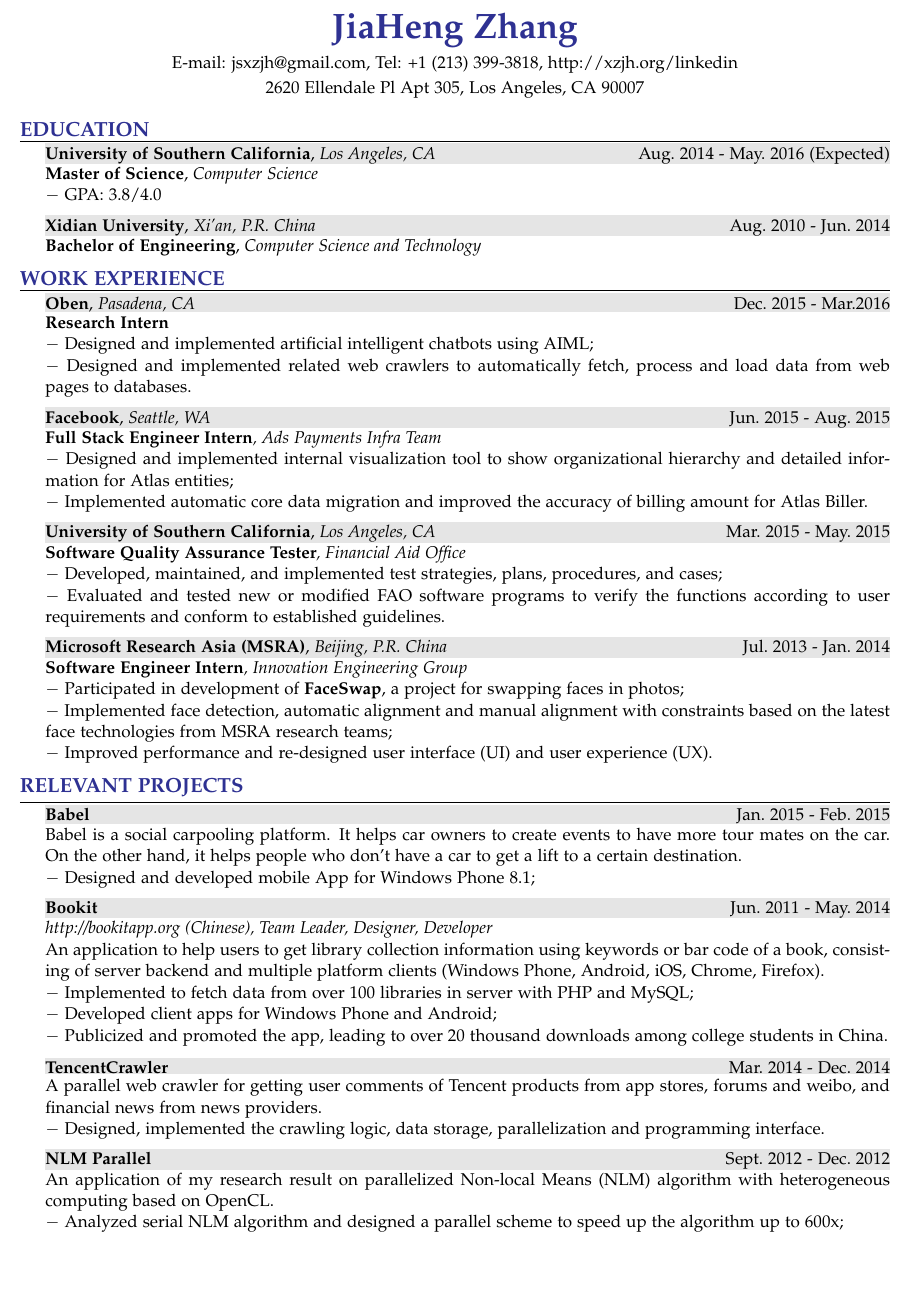
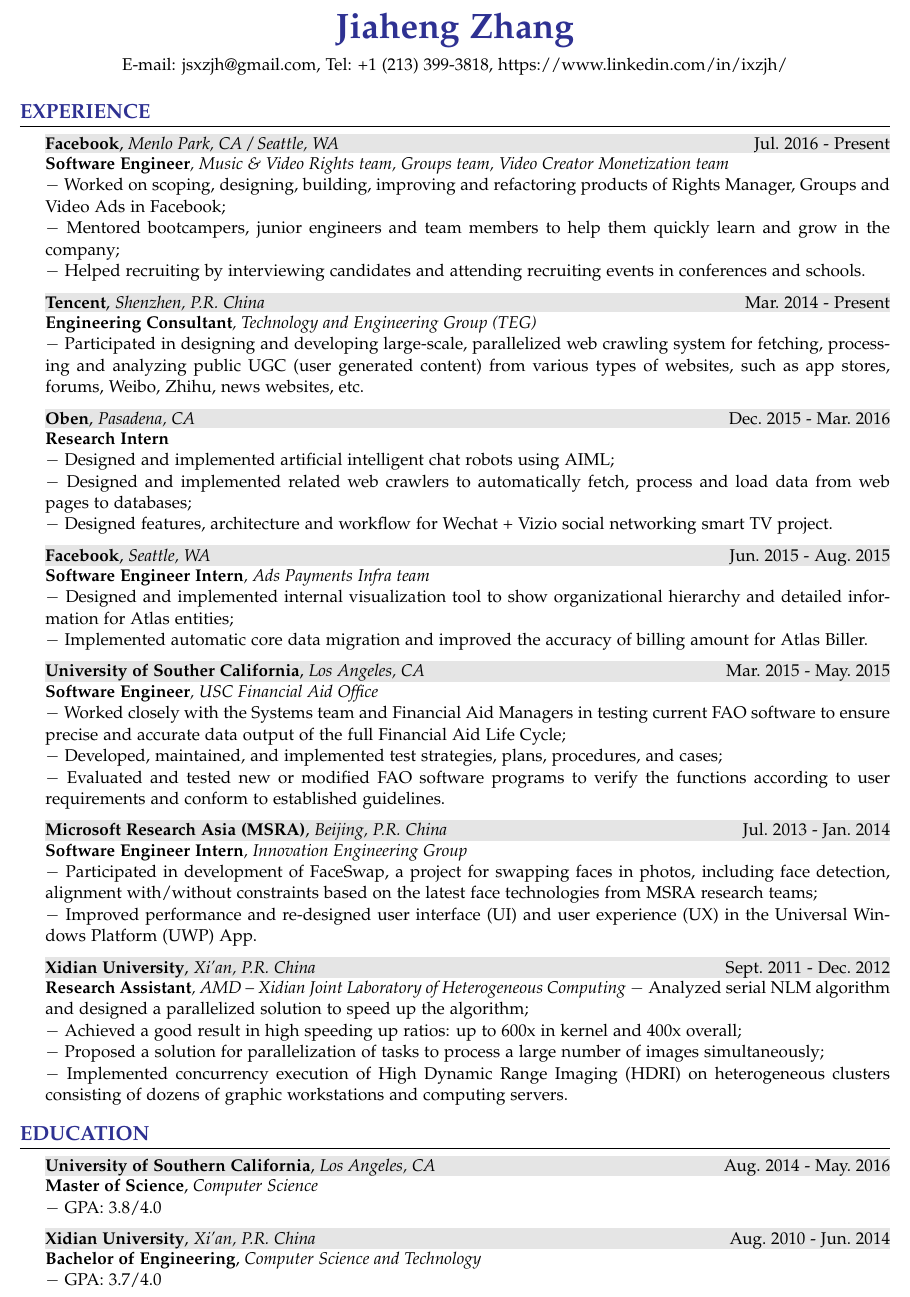
Before and after one commit to xzjh/mycv, a LaTeX CV (mycv.tex): part of the page, cut so that both start at the same text, the shorter picture padded with empty space. Compiled offline with pdfLaTeX.

Commit message:
updated 10/19/2018

```diff
--- a/mycv.tex
+++ b/mycv.tex
@@ -83,80 +83,65 @@
 \begin{document}
 
 \begin{center}
-  {\huge \bf \color{Blue} JiaHeng Zhang}\\
+  {\huge \bf \color{Blue} Jiaheng Zhang}\\
   \medskip
-  {E-mail: jsxzjh@gmail.com, Tel: +1 (213) 399-3818, http://xzjh.org/linkedin}\\
-  \smallskip
-  {2620 Ellendale Pl Apt 305, Los Angeles, CA 90007}
+  {E-mail: jsxzjh@gmail.com, Tel: +1 (213) 399-3818, https://www.linkedin.com/in/ixzjh/}
 \end{center}
 
-\begin{rSection}{Education}
+\begin{rSection}{Experience}
   \vspace{-1.5em}
   \item
-    \shadedsection{\period{{\bf University of Southern California}, {\em Los Angeles, CA}}{Aug.~2014}{May.~2016 (Expected)}}\\
-    {\bf Master of Science}, {\em Computer Science}\\
-    \detail{GPA: 3.8/4.0}
+    \shadedsection{\period{{\bf Facebook}, {\em Menlo Park, CA / Seattle, WA}}{Jul.~2016}{Present}}\\
+    {\em {\bf Software Engineer}, Music \& Video Rights team, Groups team, Video Creator Monetization team}\\
+    \detail{Worked on scoping, designing, building, improving and refactoring products of Rights Manager, Groups and Video Ads in Facebook;}\\
+    \detail{Mentored bootcampers, junior engineers and team members to help them quickly learn and grow in the company;}\\
+    \detail{Helped recruiting by interviewing candidates and attending recruiting events in conferences and schools.}
   \item
-    \shadedsection{\period{{\bf Xidian University}, {\em Xi'an, P.R.~China}}{Aug.~2010}{Jun.~2014}}\\
-    {\bf Bachelor of Engineering}, {\em Computer Science and Technology}
-\end{rSection}
-
-\vspace{-0.5em}
-
-\begin{rSection}{Work Experience}
-  \vspace{-1.5em}
+    \shadedsection{\period{{\bf Tencent}, {\em Shenzhen, P.R.~China}}{Mar.~2014}{Present}}\\
+    {\em {\bf Engineering Consultant}, Technology and Engineering Group (TEG)}\\
+    \detail{Participated in designing and developing large-scale, parallelized web crawling system for fetching, processing and analyzing public UGC (user generated content) from various types of websites, such as app stores, forums, Weibo, Zhihu, news websites, etc.}
   \item
-    \shadedsection{\period{{\bf Oben}, {\em Pasadena, CA}}{Dec.~2015}{Mar.2016}}\\
+    \shadedsection{\period{{\bf Oben}, {\em Pasadena, CA}}{Dec.~2015}{Mar.~2016}}\\
     {\bf Research Intern}\\
-    \detail{Designed and implemented artificial intelligent chatbots using AIML;}\\
-    \detail{Designed and implemented related web crawlers to automatically fetch, process and load data from web pages to databases.}
+    \detail{Designed and implemented artificial intelligent chat robots using AIML;}\\
+    \detail{Designed and implemented related web crawlers to automatically fetch, process and load data from web pages to databases;}\\
+    \detail{Designed features, architecture and workflow for Wechat + Vizio social networking smart TV project.}
   \item
     \shadedsection{\period{{\bf Facebook}, {\em Seattle, WA}}{Jun.~2015}{Aug.~2015}}\\
-    {\em {\bf Full Stack Engineer Intern}, Ads Payments Infra Team}\\
+    {\em {\bf Software Engineer Intern}, Ads Payments Infra team}\\
     \detail{Designed and implemented internal visualization tool to show organizational hierarchy and detailed information for Atlas entities;}\\
     \detail{Implemented automatic core data migration and improved the accuracy of billing amount for Atlas Biller.}
   \item
-    \shadedsection{\period{{\bf University of Southern California}, {\em Los Angeles, CA}}{Mar.~2015}{May.~2015}}\\
-    {\em {\bf Software Quality Assurance Tester}, Financial Aid Office}\\
+    \shadedsection{\period{{\bf University of Souther California}, {\em Los Angeles, CA}}{Mar.~2015}{May.~2015}}\\
+    {\em {\bf Software Engineer}, USC Financial Aid Office}\\
+    \detail{Worked closely with the Systems team and Financial Aid Managers in testing current FAO software to ensure precise and accurate data output of the full Financial Aid Life Cycle;}\\
     \detail{Developed, maintained, and implemented test strategies, plans, procedures, and cases;}\\
     \detail{Evaluated and tested new or modified FAO software programs to verify the functions according to user requirements and conform to established guidelines.}
   \item
     \shadedsection{\period{{\bf Microsoft Research Asia (MSRA)}, {\em Beijing, P.R.~China}}{Jul.~2013}{Jan.~2014}}\\
     {\em {\bf Software Engineer Intern}, Innovation Engineering Group}\\
-    \detail{Participated in development of {\bf FaceSwap}, a project for swapping faces in photos;}\\
-    \detail{Implemented face detection, automatic alignment and manual alignment with constraints based on the latest face technologies from MSRA research teams;}\\
-    \detail{Improved performance and re-designed user interface (UI) and user experience (UX).}
+    \detail{Participated in development of FaceSwap, a project for swapping faces in photos, including face detection, alignment with/without constraints based on the latest face technologies from MSRA research teams;}\\
+    \detail{Improved performance and re-designed user interface (UI) and user experience (UX) in the Universal Windows Platform (UWP) App.}
+  \item
+    \shadedsection{\period{{\bf Xidian University}, {\em Xi'an, P.R.~China}}{Sept.~2011}{Dec.~2012}}\\
+    {\em {\bf Research Assistant}, AMD -- Xidian Joint Laboratory of Heterogeneous Computing}
+    \detail{Analyzed serial NLM algorithm and designed a parallelized solution to speed up the algorithm;}\\
+    \detail{Achieved a good result in high speeding up ratios: up to 600x in kernel and 400x overall;}\\
+    \detail{Proposed a solution for parallelization of tasks to process a large number of images simultaneously;}\\
+    \detail{Implemented concurrency execution of High Dynamic Range Imaging (HDRI) on heterogeneous clusters consisting of dozens of graphic workstations and computing servers.}
 \end{rSection}
 
 \vspace{-0.5em}
 
-\begin{rSection}{Relevant Projects}
+\begin{rSection}{Education}
   \vspace{-1.5em}
   \item
-    \shadedsection{\period{\bf Babel}{Jan.~2015}{Feb.~2015}}\\
-    Babel is a social carpooling platform. It helps car owners to create events to have more tour mates on the car. On the other hand, it helps people who don't have a car to get a lift to a certain destination.\\
-    \detail{Designed and developed mobile App for Windows Phone 8.1;}
-
+    \shadedsection{\period{{\bf University of Southern California}, {\em Los Angeles, CA}}{Aug.~2014}{May.~2016}}\\
+    {\bf Master of Science}, {\em Computer Science}\\
+    \detail{GPA: 3.8/4.0}
   \item
-    \shadedsection{\period{\bf Bookit}{Jun.~2011}{May.~2014}}\\
-    {\em http://bookitapp.org (Chinese), Team Leader, Designer, Developer}\\
-    An application to help users to get library collection information using keywords or bar code of a book, consisting of server backend and multiple platform clients (Windows Phone, Android, iOS, Chrome, Firefox).\\
-    \detail{Implemented to fetch data from over 100 libraries in server with PHP and MySQL;}\\
-    \detail{Developed client apps for Windows Phone and Android;}\\
-    \detail{Publicized and promoted the app, leading to over 20 thousand downloads among college students in China.}
-
-  \item
-    \shadedsection{\period{\bf TencentCrawler}{Mar.~2014}{Dec.~2014}}\\
-    A parallel web crawler for getting user comments of Tencent products from app stores, forums and weibo, and financial news from news providers.\\
-    \detail{Designed, implemented the crawling logic, data storage, parallelization and programming interface.}
-
-  \item
-    \shadedsection{\period{\bf NLM Parallel}{Sept.~2012}{Dec.~2012}}\\
-    An application of my research result on parallelized Non-local Means (NLM) algorithm with heterogeneous computing based on OpenCL.\\
-    \detail{Analyzed serial NLM algorithm and designed a parallel scheme to speed up the algorithm up to 600x;}\\
-    \detail{Designed architecture of the program and implemented communication with GPU;}\\
-    \detail{Authored and published {\em A Solution for Speeding up Non-local Means Denoising Algorithm by GPU} on HPC China 2013 (National Annual Conference on High Performance Computing).}
-
+    \shadedsection{\period{{\bf Xidian University}, {\em Xi'an, P.R.~China}}{Aug.~2010}{Jun.~2014}}\\
+    {\bf Bachelor of Engineering}, {\em Computer Science and Technology}\\
+    \detail{GPA: 3.7/4.0}
 \end{rSection}
-
 \end{document}
```
Also changed, not shown: archive/2016.01.19.pdf (added), mycv.pdf.
